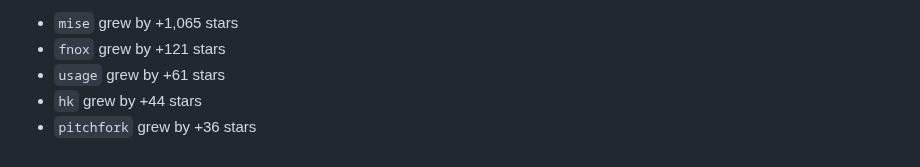
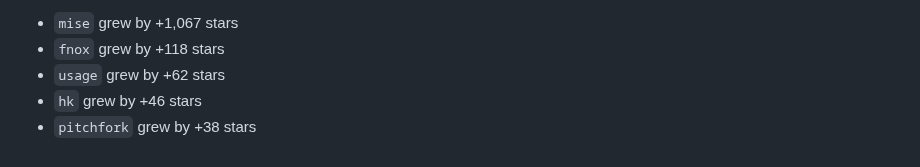
Before and after one commit to jdx/mise-analytics, a Markdown page: README.md, the part around one of its changes. GitHub-like rendering.

Commit message:
update stats: mise: 26,259 (+35), fnox: 1,364 (0), hk: 711 (+2)

```diff
--- a/README.md
+++ b/README.md
@@ -75,8 +75,8 @@ Data window: 2026-03-02 → 2026-03-31 (UTC)
 
-- `mise` grew by +1,065 stars
-- `fnox` grew by +121 stars
-- `usage` grew by +61 stars
-- `hk` grew by +44 stars
-- `pitchfork` grew by +36 stars
+- `mise` grew by +1,067 stars
+- `fnox` grew by +118 stars
+- `usage` grew by +62 stars
+- `hk` grew by +46 stars
+- `pitchfork` grew by +38 stars
 
 <!-- END fastest-growing -->
```
Also changed, not shown: other parts of README.md (+4 -4 lines), charts/brew_rankings.png, charts/hk_stats.png, charts/mise_brew_rank.png, charts/mise_stats.png, charts/top_repos_stats.png, 7 other files.
